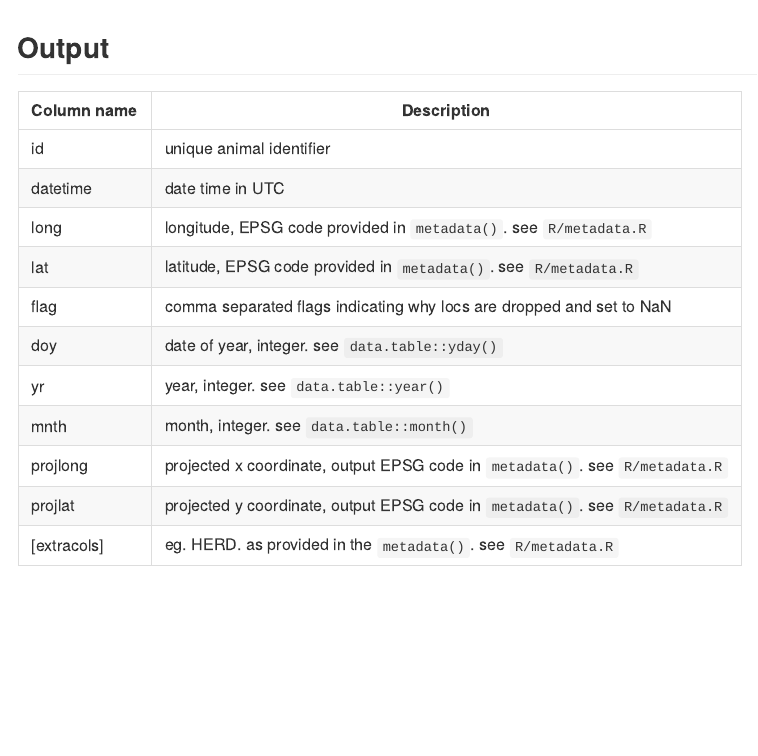
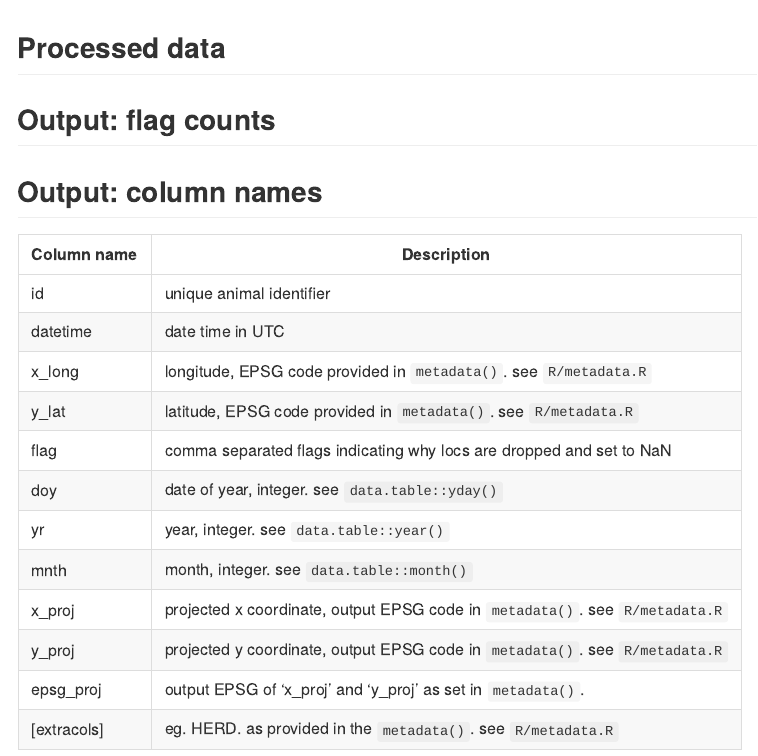
Before and after one commit to robitalec/prepare-locs, an R Markdown document (README.Rmd): the page in a window 1100 px wide, from 240 px down. Rendered offline with R 4.5, knitr and Pandoc, with nearby package versions; some code elsewhere in the file could not run offline.

Commit message:
describe epsg_proj

````diff
--- a/README.Rmd
+++ b/README.Rmd
@@ -14,21 +14,26 @@ targets::tar_visnetwork()
 visNetwork::visNodes(targets::tar_visnetwork(), size = 20, font=list(size=25))
 ```
 
+## Processed data
 
-## Output
+
+## Output: flag counts
+
+## Output: column names
 
 | Column name | Description |
 | ----------- | ----------- |
 | id          | unique animal identifier |
 | datetime    | date time in UTC |
-| long        | longitude, EPSG code provided in `metadata()`. see `R/metadata.R` |
-| lat         | latitude, EPSG code provided in `metadata()`. see `R/metadata.R` |
+| x_long      | longitude, EPSG code provided in `metadata()`. see `R/metadata.R` |
+| y_lat       | latitude, EPSG code provided in `metadata()`. see `R/metadata.R` |
 | flag        | comma separated flags indicating why locs are dropped and set to NaN |
 | doy         | date of year, integer. see `data.table::yday()` |
 | yr          | year, integer. see `data.table::year()` |
 | mnth        | month, integer. see `data.table::month()` |
-| projlong    | projected x coordinate, output EPSG code in `metadata()`. see `R/metadata.R` |
-| projlat     | projected y coordinate, output EPSG code in `metadata()`. see `R/metadata.R` |
+| x_proj      | projected x coordinate, output EPSG code in `metadata()`. see `R/metadata.R` |
+| y_proj      | projected y coordinate, output EPSG code in `metadata()`. see `R/metadata.R` |
+| epsg_proj   | output EPSG of 'x_proj' and 'y_proj' as set in `metadata()`. |
 | [extracols] | eg. HERD. as provided in the `metadata()`.  see `R/metadata.R` |
 
 
````
